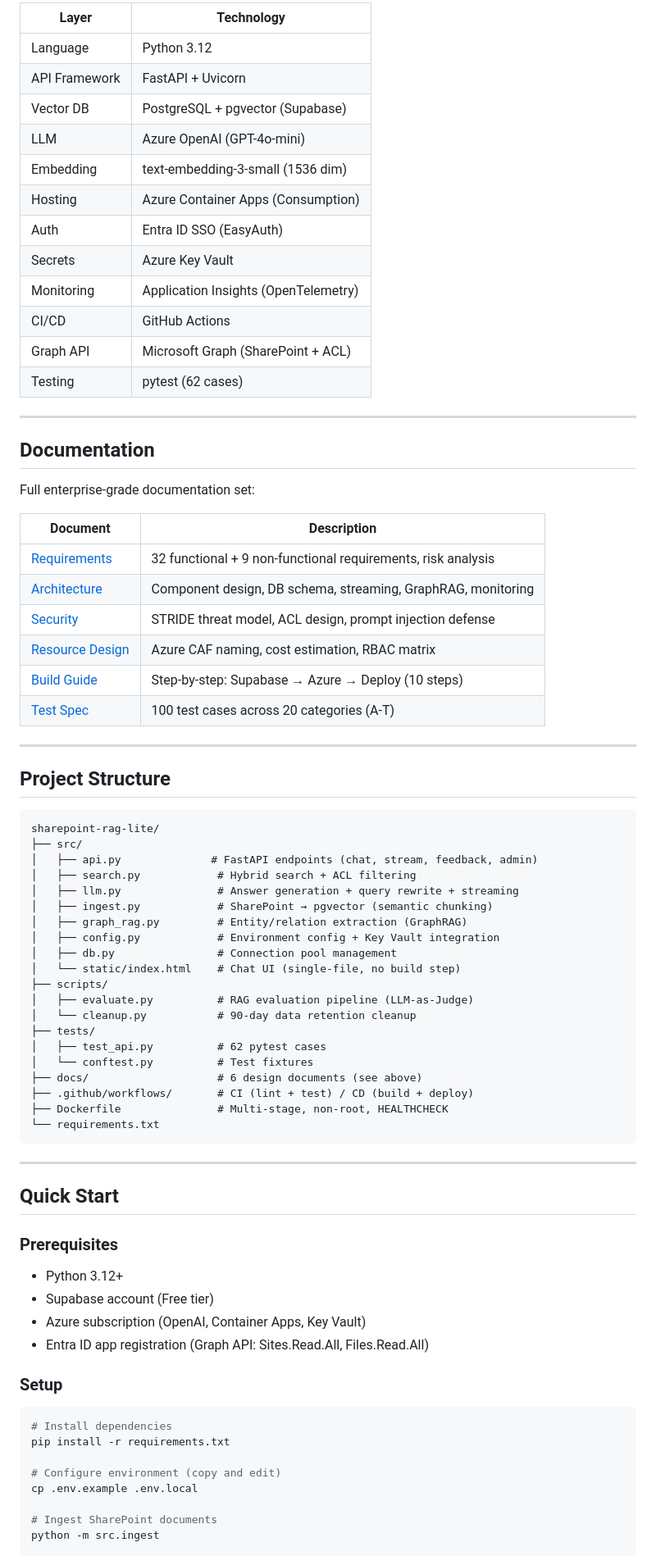
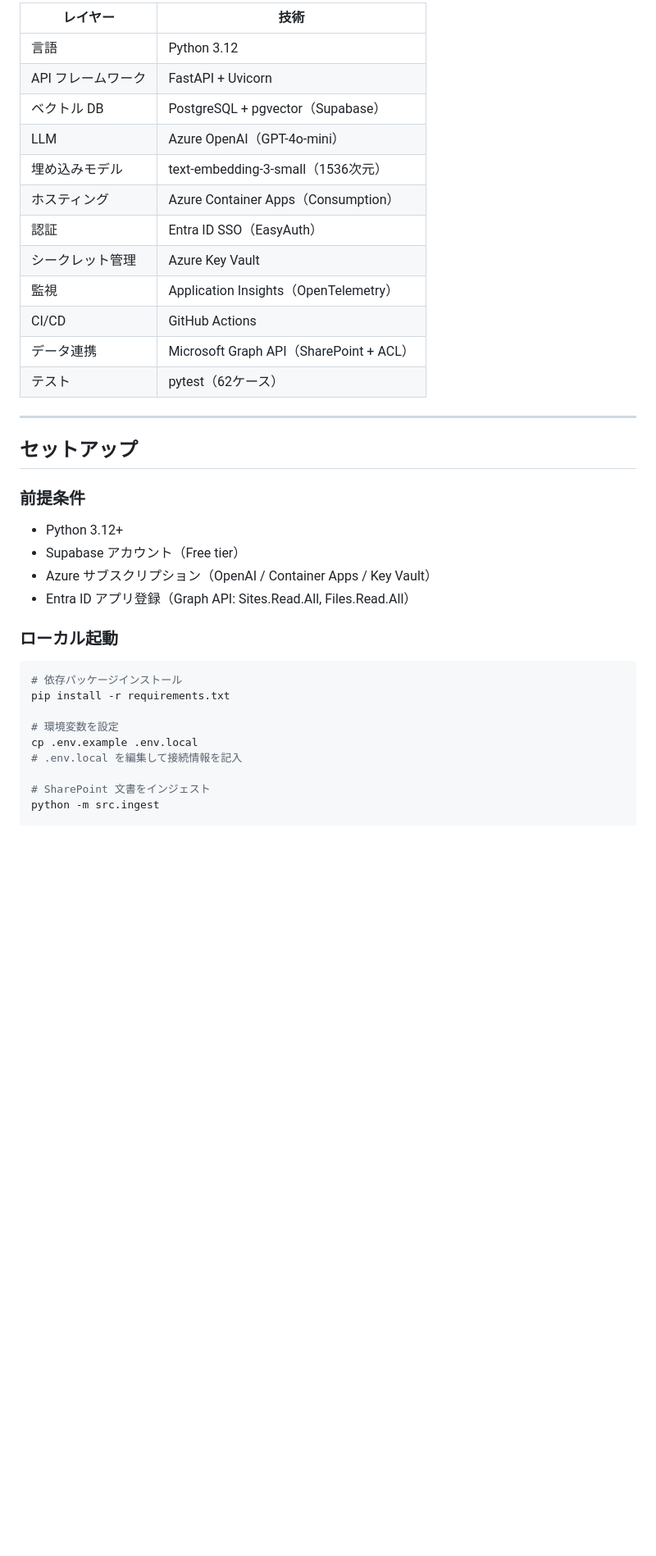
Before and after one commit to delight-ihara/sharepoint-rag-lite, a Markdown page: README.md, the part around one of its changes. Shown at 82% size. GitHub-like rendering; blank space fills up the shorter version.

Commit message:
docs: README を日本語化 + リポジトリ構成の説明を追加
面談・職務経歴書での利用を想定し、全セクションを日本語に書き直し。
フォルダ/ファイルごとの役割説明を冒頭に追加。

Co-Authored-By: Claude Opus 4.6 (1M context) <noreply@anthropic.com>

````diff
--- a/README.md
+++ b/README.md
@@ -124,80 +168,39 @@ sequenceDiagram
 
-| Layer | Technology |
-|-------|-----------|
-| Language | Python 3.12 |
-| API Framework | FastAPI + Uvicorn |
-| Vector DB | PostgreSQL + pgvector (Supabase) |
-| LLM | Azure OpenAI (GPT-4o-mini) |
-| Embedding | text-embedding-3-small (1536 dim) |
-| Hosting | Azure Container Apps (Consumption) |
-| Auth | Entra ID SSO (EasyAuth) |
-| Secrets | Azure Key Vault |
-| Monitoring | Application Insights (OpenTelemetry) |
+| レイヤー | 技術 |
+|---------|------|
+| 言語 | Python 3.12 |
+| API フレームワーク | FastAPI + Uvicorn |
+| ベクトル DB | PostgreSQL + pgvector（Supabase） |
+| LLM | Azure OpenAI（GPT-4o-mini） |
+| 埋め込みモデル | text-embedding-3-small（1536次元） |
+| ホスティング | Azure Container Apps（Consumption） |
+| 認証 | Entra ID SSO（EasyAuth） |
+| シークレット管理 | Azure Key Vault |
+| 監視 | Application Insights（OpenTelemetry） |
 | CI/CD | GitHub Actions |
-| Graph API | Microsoft Graph (SharePoint + ACL) |
-| Testing | pytest (62 cases) |
+| データ連携 | Microsoft Graph API（SharePoint + ACL） |
+| テスト | pytest（62ケース） |
 
 ---
 
-## Documentation
+## セットアップ
 
-Full enterprise-grade documentation set:
+### 前提条件
+- Python 3.12+
+- Supabase アカウント（Free tier）
+- Azure サブスクリプション（OpenAI / Container Apps / Key Vault）
+- Entra ID アプリ登録（Graph API: Sites.Read.All, Files.Read.All）
 
-| Document | Description |
-|----------|-------------|
-| [Requirements](docs/01-requirements.md) | 32 functional + 9 non-functional requirements, risk analysis |
-| [Architecture](docs/02-architecture.md) | Component design, DB schema, streaming, GraphRAG, monitoring |
-| [Security](docs/03-security.md) | STRIDE threat model, ACL design, prompt injection defense |
-| [Resource Design](docs/04-resource-design.md) | Azure CAF naming, cost estimation, RBAC matrix |
-| [Build Guide](docs/10-build-guide.md) | Step-by-step: Supabase → Azure → Deploy (10 steps) |
-| [Test Spec](docs/11-test-spec.md) | 100 test cases across 20 categories (A-T) |
-
----
-
-## Project Structure
-
-```
-sharepoint-rag-lite/
-├── src/
-│   ├── api.py              # FastAPI endpoints (chat, stream, feedback, admin)
-│   ├── search.py            # Hybrid search + ACL filtering
-│   ├── llm.py               # Answer generation + query rewrite + streaming
-│   ├── ingest.py            # SharePoint → pgvector (semantic chunking)
-│   ├── graph_rag.py         # Entity/relation extraction (GraphRAG)
-│   ├── config.py            # Environment config + Key Vault integration
-│   ├── db.py                # Connection pool management
-│   └── static/index.html    # Chat UI (single-file, no build step)
-├── scripts/
-│   ├── evaluate.py          # RAG evaluation pipeline (LLM-as-Judge)
-│   └── cleanup.py           # 90-day data retention cleanup
-├── tests/
-│   ├── test_api.py          # 62 pytest cases
-│   └── conftest.py          # Test fixtures
-├── docs/                    # 6 design documents (see above)
-├── .github/workflows/       # CI (lint + test) / CD (build + deploy)
-├── Dockerfile               # Multi-stage, non-root, HEALTHCHECK
-└── requirements.txt
-```
-
----
-
-## Quick Start
-
-### Prerequisites
-- Python 3.12+
-- Supabase account (Free tier)
-- Azure subscription (OpenAI, Container Apps, Key Vault)
-- Entra ID app registration (Graph API: Sites.Read.All, Files.Read.All)
-
-### Setup
+### ローカル起動
 
 ```bash
-# Install dependencies
+# 依存パッケージインストール
 pip install -r requirements.txt
 
-# Configure environment (copy and edit)
+# 環境変数を設定
 cp .env.example .env.local
+# .env.local を編集して接続情報を記入
 
-# Ingest SharePoint documents
+# SharePoint 文書をインジェスト
 python -m src.ingest
 
````
Also changed, not shown: other parts of README.md (+129 -85 lines).
